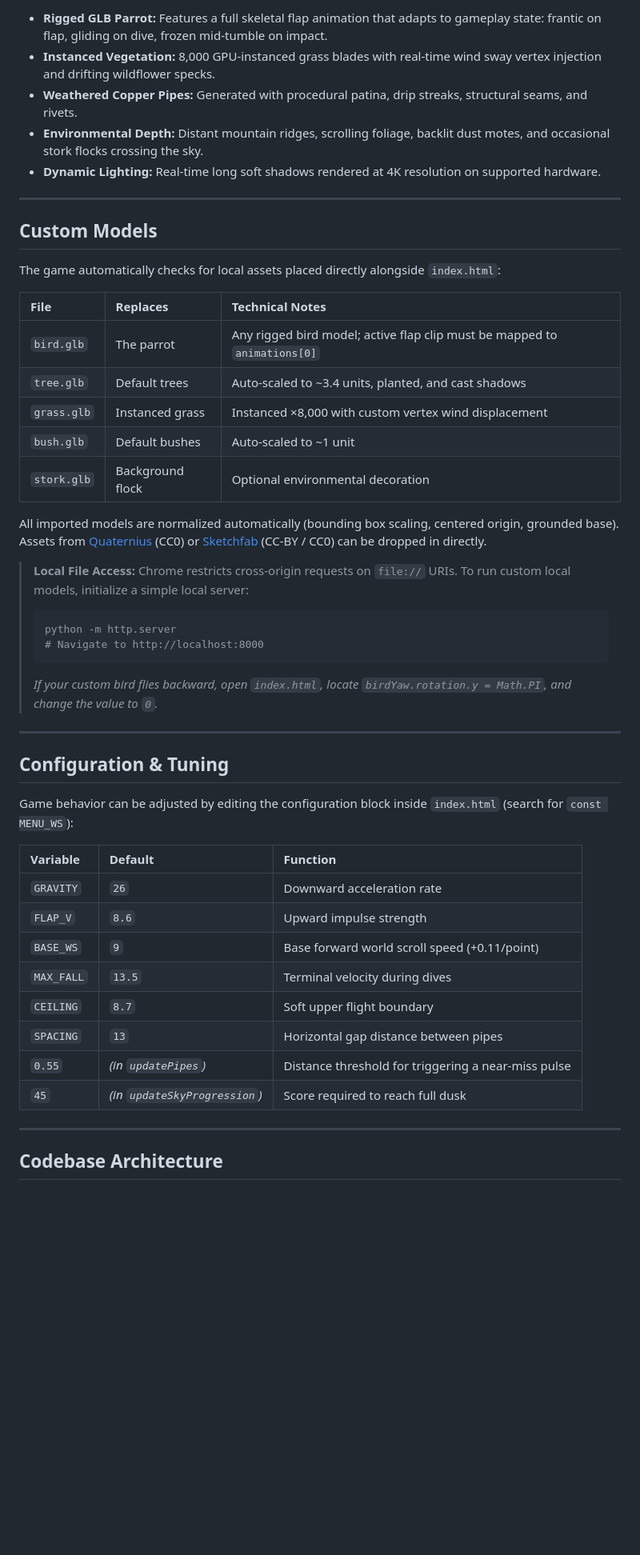
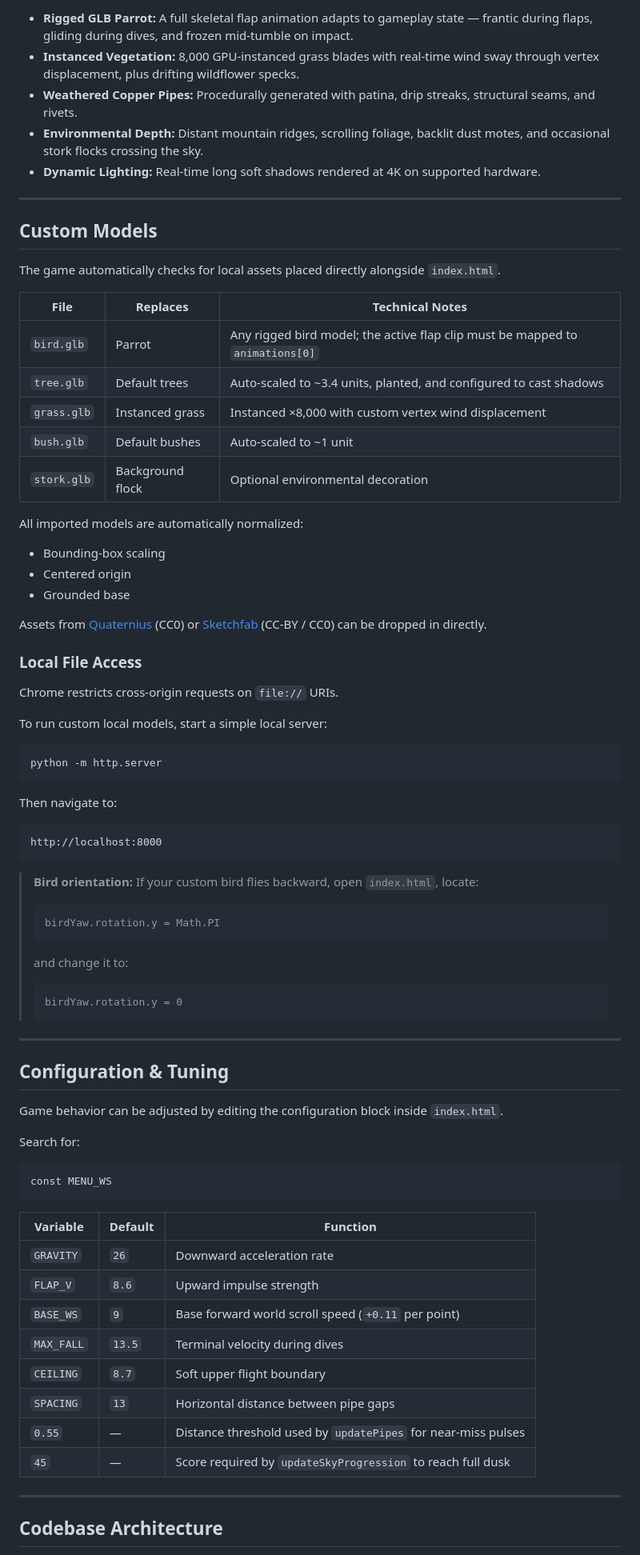
Before and after one commit to xpxxxu/High-Graphics-FlappyBird, a Markdown page: README.md, the part around one of its changes. Shown at 80% size. Drawn GitHub-style; blank space fills up the shorter version.

````diff
--- a/README.md
+++ b/README.md
@@ -53,51 +67,86 @@ Everything designed to emulate video optics rather than a real-time render:
 
-* **Rigged GLB Parrot:** Features a full skeletal flap animation that adapts to gameplay state: frantic on flap, gliding on dive, frozen mid-tumble on impact.
-* **Instanced Vegetation:** 8,000 GPU-instanced grass blades with real-time wind sway vertex injection and drifting wildflower specks.
-* **Weathered Copper Pipes:** Generated with procedural patina, drip streaks, structural seams, and rivets.
-* **Environmental Depth:** Distant mountain ridges, scrolling foliage, backlit dust motes, and occasional stork flocks crossing the sky.
-* **Dynamic Lighting:** Real-time long soft shadows rendered at 4K resolution on supported hardware.
+ - **Rigged GLB Parrot:** A full skeletal flap animation adapts to gameplay state — frantic during flaps, gliding during dives, and frozen mid-tumble on impact.
+- **Instanced Vegetation:** 8,000 GPU-instanced grass blades with real-time wind sway through vertex displacement, plus drifting wildflower specks.
+- **Weathered Copper Pipes:** Procedurally generated with patina, drip streaks, structural seams, and rivets.
+- **Environmental Depth:** Distant mountain ridges, scrolling foliage, backlit dust motes, and occasional stork flocks crossing the sky.
+- **Dynamic Lighting:** Real-time long soft shadows rendered at 4K on supported hardware.
 
 ---
 
-## Custom Models
+ ## Custom Models
 
-The game automatically checks for local assets placed directly alongside `index.html`:
+ The game automatically checks for local assets placed directly alongside `index.html`.
 
-| File | Replaces | Technical Notes |
-| :--- | :--- | :--- |
-| `bird.glb` | The parrot | Any rigged bird model; active flap clip must be mapped to `animations[0]` |
-| `tree.glb` | Default trees | Auto-scaled to ~3.4 units, planted, and cast shadows |
+ | File | Replaces | Technical Notes |
+| --- | --- | --- |
+| `bird.glb` | Parrot | Any rigged bird model; the active flap clip must be mapped to `animations[0]` |
+| `tree.glb` | Default trees | Auto-scaled to \~3.4 units, planted, and configured to cast shadows |
 | `grass.glb` | Instanced grass | Instanced ×8,000 with custom vertex wind displacement |
-| `bush.glb` | Default bushes | Auto-scaled to ~1 unit |
+| `bush.glb` | Default bushes | Auto-scaled to \~1 unit |
 | `stork.glb` | Background flock | Optional environmental decoration |
 
-All imported models are normalized automatically (bounding box scaling, centered origin, grounded base). Assets from [Quaternius](https://quaternius.com/) (CC0) or [Sketchfab](https://sketchfab.com/) (CC-BY / CC0) can be dropped in directly.
+ All imported models are automatically normalized:
 
-> **Local File Access:** Chrome restricts cross-origin requests on `file://` URIs. To run custom local models, initialize a simple local server:
-> ```bash
-> python -m http.server
-> # Navigate to http://localhost:8000
+ - Bounding-box scaling
+- Centered origin
+- Grounded base
+
+ Assets from [Quaternius](<https://quaternius.com/>) (CC0) or [Sketchfab](<https://sketchfab.com/>) (CC-BY / CC0) can be dropped in directly.
+
+ ### Local File Access
+
+ Chrome restricts cross-origin requests on `file://` URIs.
+
+ To run custom local models, start a simple local server:
+
+```
+python -m http.server
+```
+
+ Then navigate to:
+
+```
+http://localhost:8000
+```
+
+ > **Bird orientation:** If your custom bird flies backward, open `index.html`, locate:
+>
+>
 > ```
-> *If your custom bird flies backward, open `index.html`, locate `birdYaw.rotation.y = Math.PI`, and change the value to `0`.*
+> birdYaw.rotation.y = Math.PI
+> ```
+>
+>  and change it to:
+>
+>
+> ```
+> birdYaw.rotation.y = 0
+> ```
 
 ---
 
-## Configuration & Tuning
+ ## Configuration & Tuning
 
-Game behavior can be adjusted by editing the configuration block inside `index.html` (search for `const MENU_WS`):
+ Game behavior can be adjusted by editing the configuration block inside `index.html`.
 
-| Variable | Default | Function |
-| :--- | :--- | :--- |
+ Search for:
+
+```
+const MENU_WS
+```
+
+ | Variable | Default | Function |
+| --- | --- | --- |
 | `GRAVITY` | `26` | Downward acceleration rate |
 | `FLAP_V` | `8.6` | Upward impulse strength |
-| `BASE_WS` | `9` | Base forward world scroll speed (+0.11/point) |
+| `BASE_WS` | `9` | Base forward world scroll speed (`+0.11` per point) |
 | `MAX_FALL` | `13.5` | Terminal velocity during dives |
 | `CEILING` | `8.7` | Soft upper flight boundary |
-| `SPACING` | `13` | Horizontal gap distance between pipes |
-| `0.55` | *(in `updatePipes`)* | Distance threshold for triggering a near-miss pulse |
-| `45` | *(in `updateSkyProgression`)* | Score required to reach full dusk |
+| `SPACING` | `13` | Horizontal distance between pipe gaps |
+| `0.55` | — | Distance threshold used by `updatePipes` for near-miss pulses |
+| `45` | — | Score required by `updateSkyProgression` to reach full dusk |
 
 ---
 
-## Codebase Architecture
+ ## Codebase Architecture
 
````
Also changed, not shown: other parts of README.md (+105 -169 lines).
